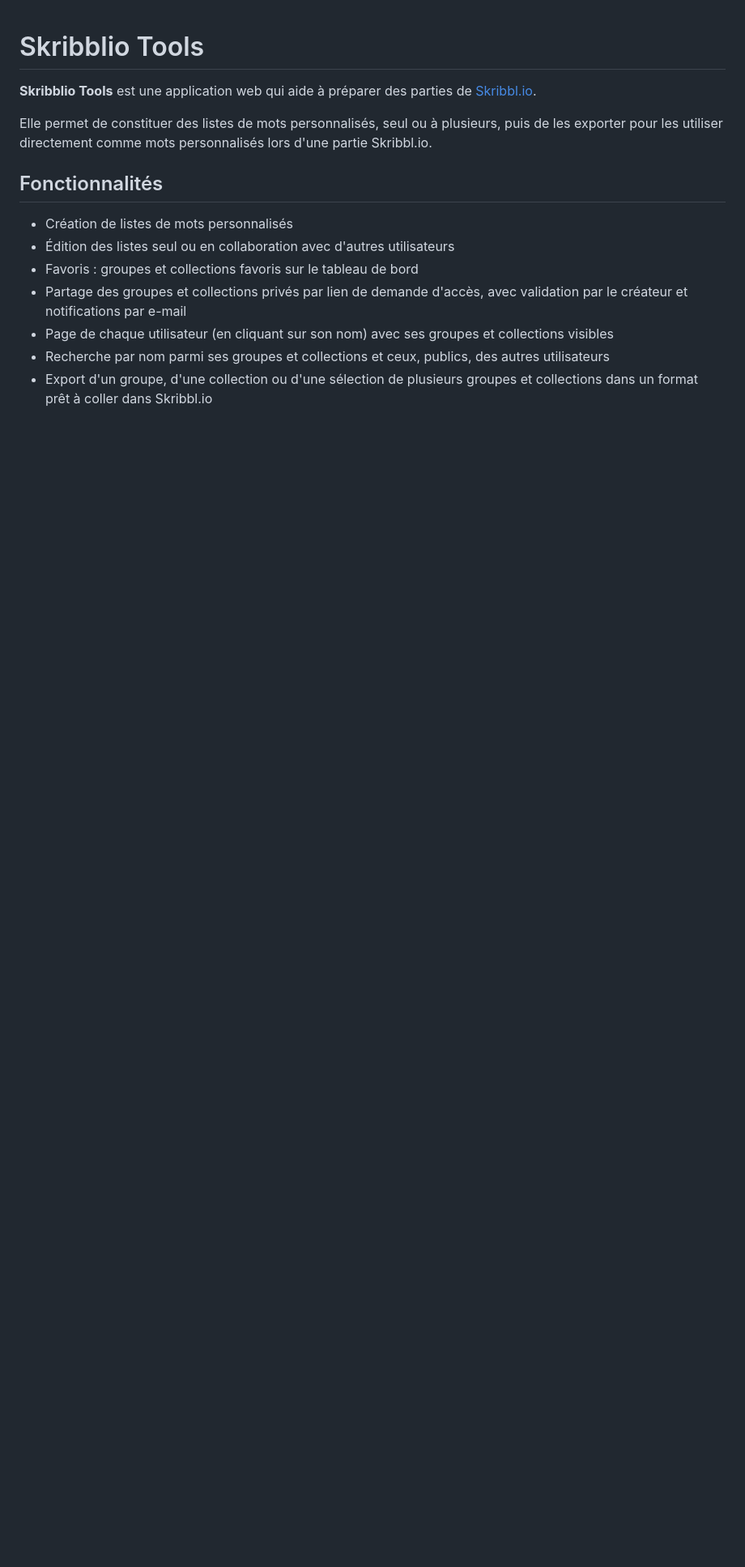
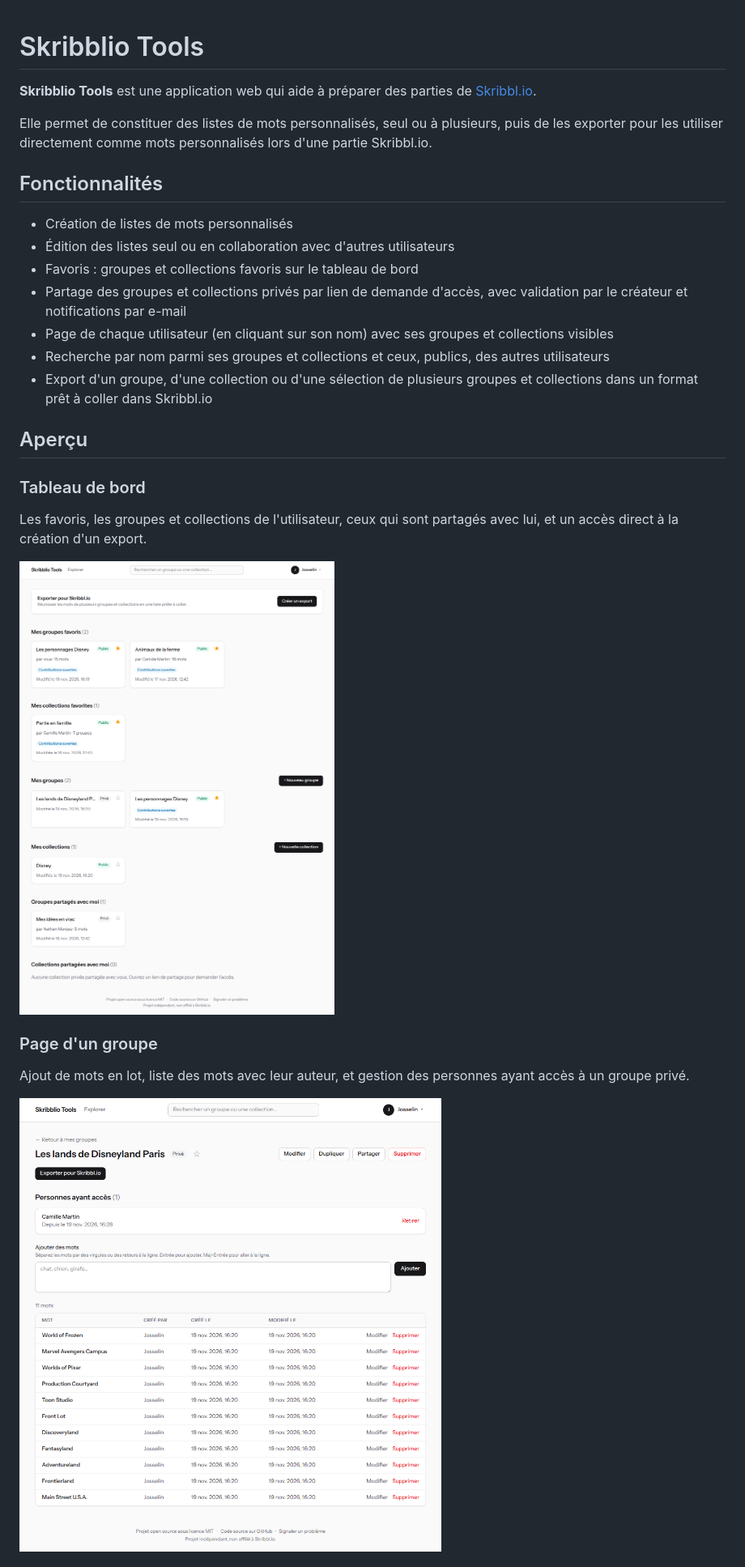
Before and after one commit to josselinh/skribblio, a Markdown page: README.md, the part around one of its changes. Shown at 81% size. Rendered like a GitHub page; pictures changed too: docs/screenshots/dashboard.png (added), docs/screenshots/group.png (added); blank space fills up the shorter version.

Commit message:
Add application screenshots to the README
Co-Authored-By: Claude Opus 5.5 <noreply@anthropic.com>

```diff
--- a/README.md
+++ b/README.md
@@ -13,3 +13,18 @@ Elle permet de constituer des listes de mots personnalisés, seul ou à plusieur
 - Page de chaque utilisateur (en cliquant sur son nom) avec ses groupes et collections visibles
 - Recherche par nom parmi ses groupes et collections et ceux, publics, des autres utilisateurs
 - Export d'un groupe, d'une collection ou d'une sélection de plusieurs groupes et collections dans un format prêt à coller dans Skribbl.io
+
+## Aperçu
+
+### Tableau de bord
+
+Les favoris, les groupes et collections de l'utilisateur, ceux qui sont partagés avec lui, et un accès direct à la création d'un export.
+
+![Tableau de bord avec les groupes et collections favoris, personnels et partagés](docs/screenshots/dashboard.png)
+
+### Page d'un groupe
+
+Ajout de mots en lot, liste des mots avec leur auteur, et gestion des personnes ayant accès à un groupe privé.
+
+![Page d'un groupe privé avec le formulaire d'ajout de mots et la liste des mots](docs/screenshots/group.png)
+
```
Also changed, not shown: other parts of README.md (+11 -0 lines), docs/screenshots/explorer.png (added), docs/screenshots/export-collection.png (added).
